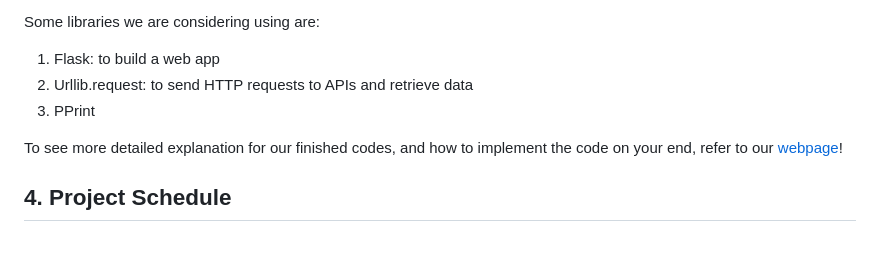
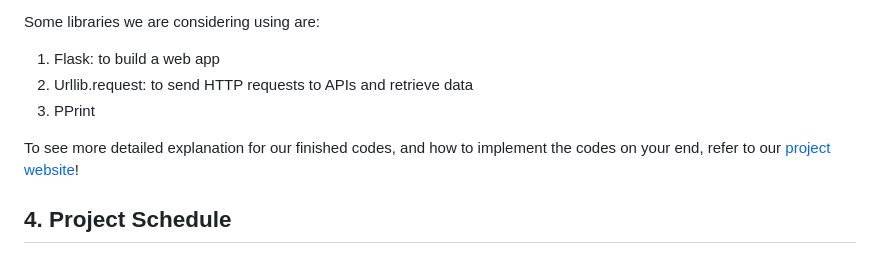
Before and after one commit to Charlottefrid/Charlotte-Jenny-Project-OIM3640, a Markdown page: README.md, the part around the change. Rendered like a GitHub page.

```diff
--- a/README.md
+++ b/README.md
@@ -32,7 +32,7 @@ Our app has many functions: including search engine according to keywords/ingred
 2. Urllib.request: to send HTTP requests to APIs and retrieve data
 3. PPrint
 
-To see more detailed explanation for our finished codes, and how to implement the code on your end, refer to our [webpage](https://sites.google.com/babson.edu/wonderful-food-web-app/developers-notes)!
+To see more detailed explanation for our finished codes, and how to implement the codes on your end, refer to our [project website](https://sites.google.com/babson.edu/wonderful-food-web-app/developers-notes)!
 
 
 ## 4. Project Schedule
```
